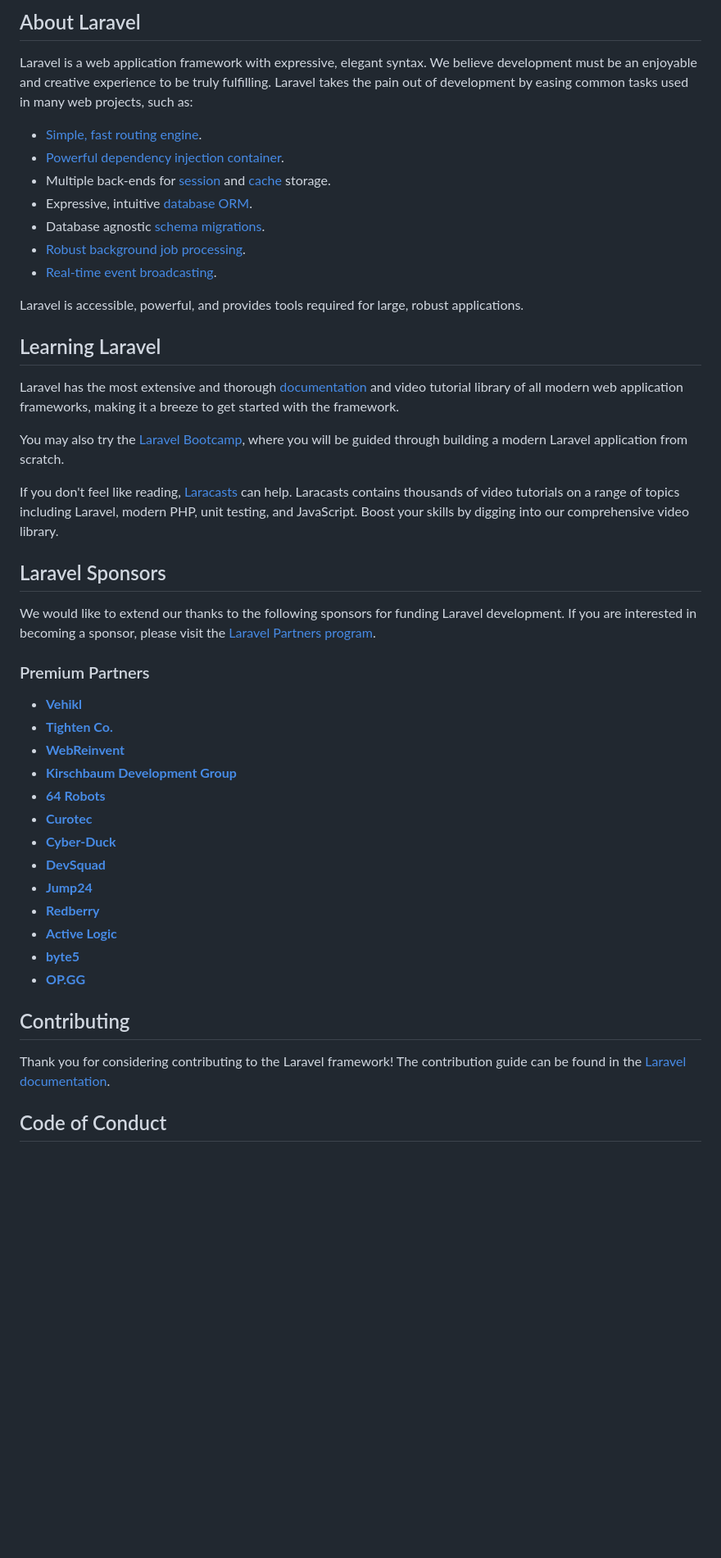
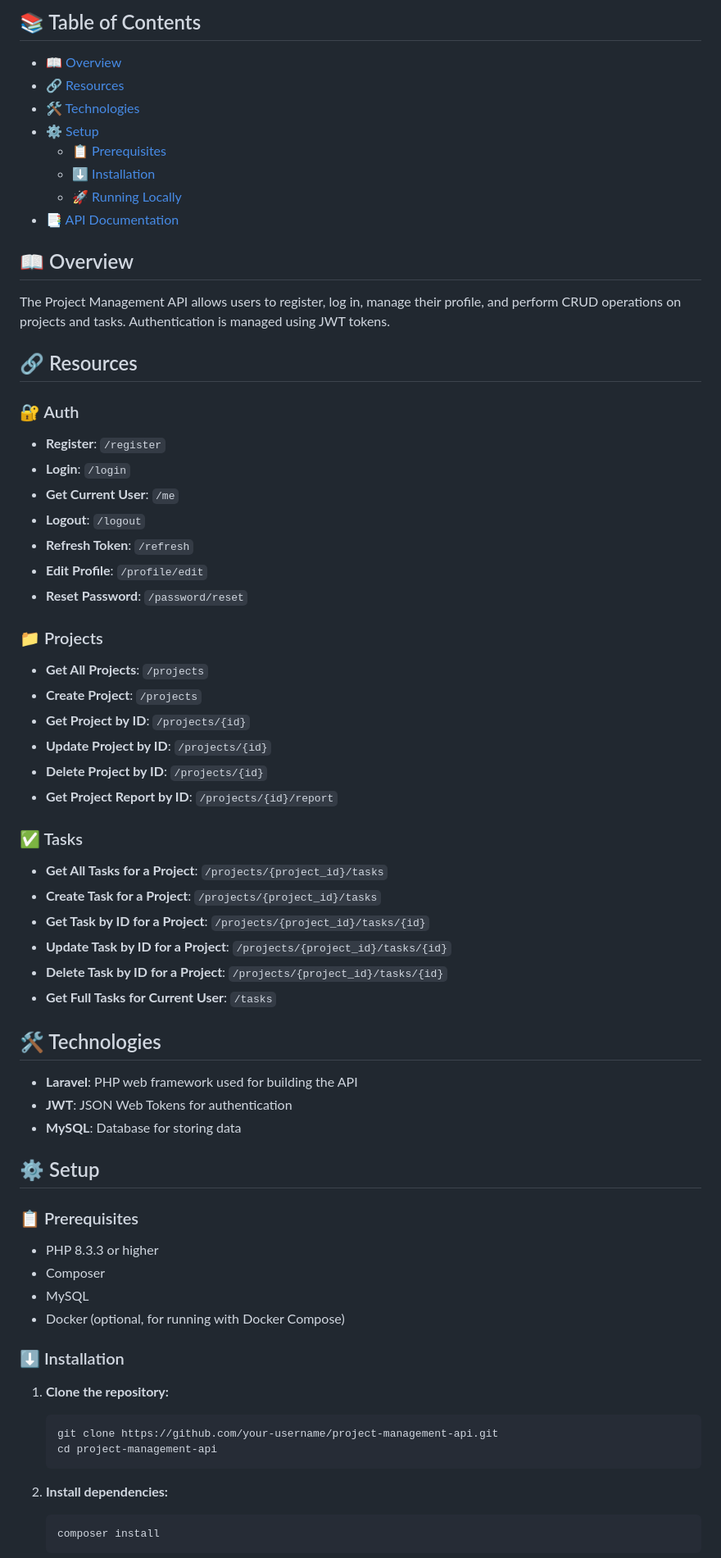
Before and after one commit to piedro404/project-management-api-laravel, a Markdown page: README.md, the part around the change printed below. Shown: that part at 82% size. Drawn GitHub-style; blank space fills up the shorter version.

Commit message:
docs: :memo: Add Custom Readme

````diff
--- a/README.md
+++ b/README.md
@@ -9,49 +4,70 @@
 
-## About Laravel
+## 📚 Table of Contents
+- [📖 Overview](#overview)
+- [🔗 Resources](#resources)
+- [🛠 Technologies](#technologies)
+- [⚙️ Setup](#setup)
+  - [📋 Prerequisites](#prerequisites)
+  - [⬇️ Installation](#installation)
+  - [🚀 Running Locally](#running-locally)
+- [📑 API Documentation](#api-documentation)
 
-Laravel is a web application framework with expressive, elegant syntax. We believe development must be an enjoyable and creative experience to be truly fulfilling. Laravel takes the pain out of development by easing common tasks used in many web projects, such as:
+## 📖 Overview
 
-- [Simple, fast routing engine](https://laravel.com/docs/routing).
-- [Powerful dependency injection container](https://laravel.com/docs/container).
-- Multiple back-ends for [session](https://laravel.com/docs/session) and [cache](https://laravel.com/docs/cache) storage.
-- Expressive, intuitive [database ORM](https://laravel.com/docs/eloquent).
-- Database agnostic [schema migrations](https://laravel.com/docs/migrations).
-- [Robust background job processing](https://laravel.com/docs/queues).
-- [Real-time event broadcasting](https://laravel.com/docs/broadcasting).
+The Project Management API allows users to register, log in, manage their profile, and perform CRUD operations on projects and tasks. Authentication is managed using JWT tokens.
 
-Laravel is accessible, powerful, and provides tools required for large, robust applications.
+## 🔗 Resources
 
-## Learning Laravel
+### 🔐 Auth
+- **Register**: `/register`
+- **Login**: `/login`
+- **Get Current User**: `/me`
+- **Logout**: `/logout`
+- **Refresh Token**: `/refresh`
+- **Edit Profile**: `/profile/edit`
+- **Reset Password**: `/password/reset`
 
-Laravel has the most extensive and thorough [documentation](https://laravel.com/docs) and video tutorial library of all modern web application frameworks, making it a breeze to get started with the framework.
+### 📁 Projects
+- **Get All Projects**: `/projects`
+- **Create Project**: `/projects`
+- **Get Project by ID**: `/projects/{id}`
+- **Update Project by ID**: `/projects/{id}`
+- **Delete Project by ID**: `/projects/{id}`
+- **Get Project Report by ID**: `/projects/{id}/report`
 
-You may also try the [Laravel Bootcamp](https://bootcamp.laravel.com), where you will be guided through building a modern Laravel application from scratch.
+### ✅ Tasks
+- **Get All Tasks for a Project**: `/projects/{project_id}/tasks`
+- **Create Task for a Project**: `/projects/{project_id}/tasks`
+- **Get Task by ID for a Project**: `/projects/{project_id}/tasks/{id}`
+- **Update Task by ID for a Project**: `/projects/{project_id}/tasks/{id}`
+- **Delete Task by ID for a Project**: `/projects/{project_id}/tasks/{id}`
+- **Get Full Tasks for Current User**: `/tasks`
 
-If you don't feel like reading, [Laracasts](https://laracasts.com) can help. Laracasts contains thousands of video tutorials on a range of topics including Laravel, modern PHP, unit testing, and JavaScript. Boost your skills by digging into our comprehensive video library.
+## 🛠 Technologies
 
-## Laravel Sponsors
+- **Laravel**: PHP web framework used for building the API
+- **JWT**: JSON Web Tokens for authentication
+- **MySQL**: Database for storing data
 
-We would like to extend our thanks to the following sponsors for funding Laravel development. If you are interested in becoming a sponsor, please visit the [Laravel Partners program](https://partners.laravel.com).
+## ⚙️ Setup
 
-### Premium Partners
+### 📋 Prerequisites
 
-- **[Vehikl](https://vehikl.com/)**
-- **[Tighten Co.](https://tighten.co)**
-- **[WebReinvent](https://webreinvent.com/)**
-- **[Kirschbaum Development Group](https://kirschbaumdevelopment.com)**
-- **[64 Robots](https://64robots.com)**
-- **[Curotec](https://www.curotec.com/services/technologies/laravel/)**
-- **[Cyber-Duck](https://cyber-duck.co.uk)**
-- **[DevSquad](https://devsquad.com/hire-laravel-developers)**
-- **[Jump24](https://jump24.co.uk)**
-- **[Redberry](https://redberry.international/laravel/)**
-- **[Active Logic](https://activelogic.com)**
-- **[byte5](https://byte5.de)**
-- **[OP.GG](https://op.gg)**
+- PHP 8.3.3 or higher
+- Composer
+- MySQL
+- Docker (optional, for running with Docker Compose)
 
-## Contributing
+### ⬇️ Installation
 
-Thank you for considering contributing to the Laravel framework! The contribution guide can be found in the [Laravel documentation](https://laravel.com/docs/contributions).
+1. **Clone the repository:**
+    ```bash
+    git clone https://github.com/your-username/project-management-api.git
+    cd project-management-api
+    ```
 
-## Code of Conduct
+2. **Install dependencies:**
+    ```bash
+    composer install
+    ```
 
````
Also changed, not shown: other parts of README.md (+50 -12 lines).
